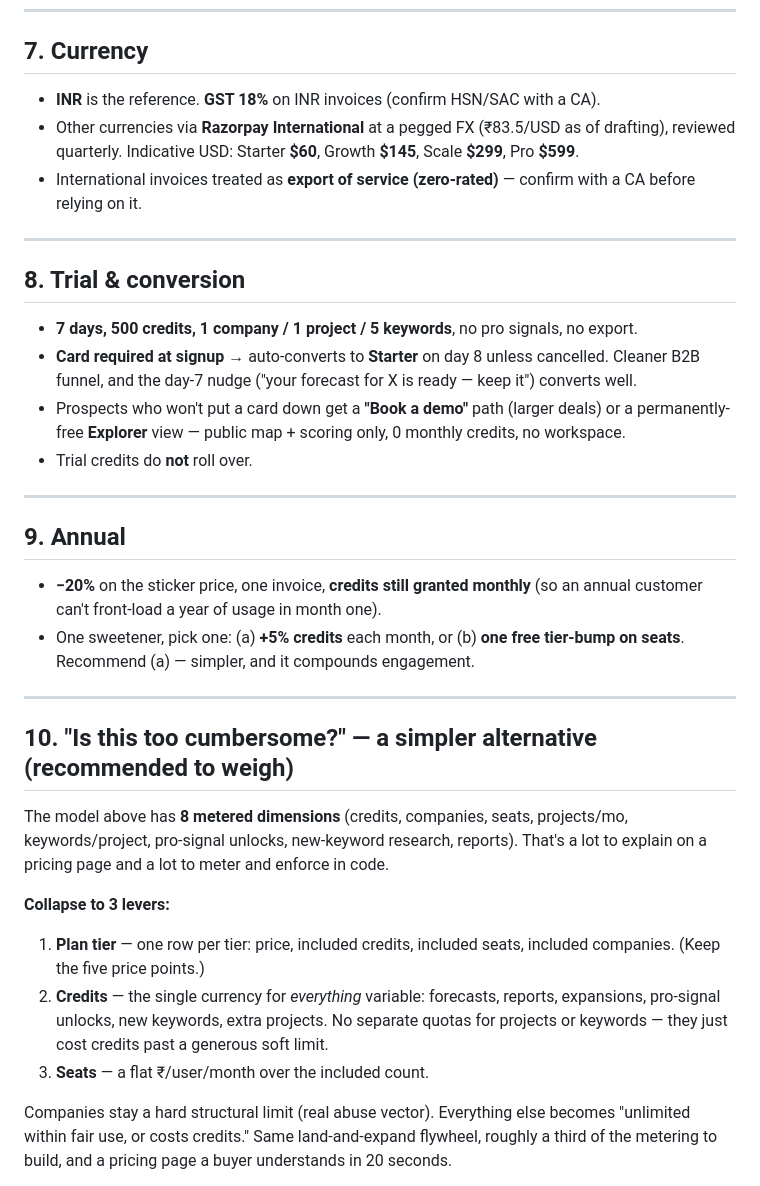
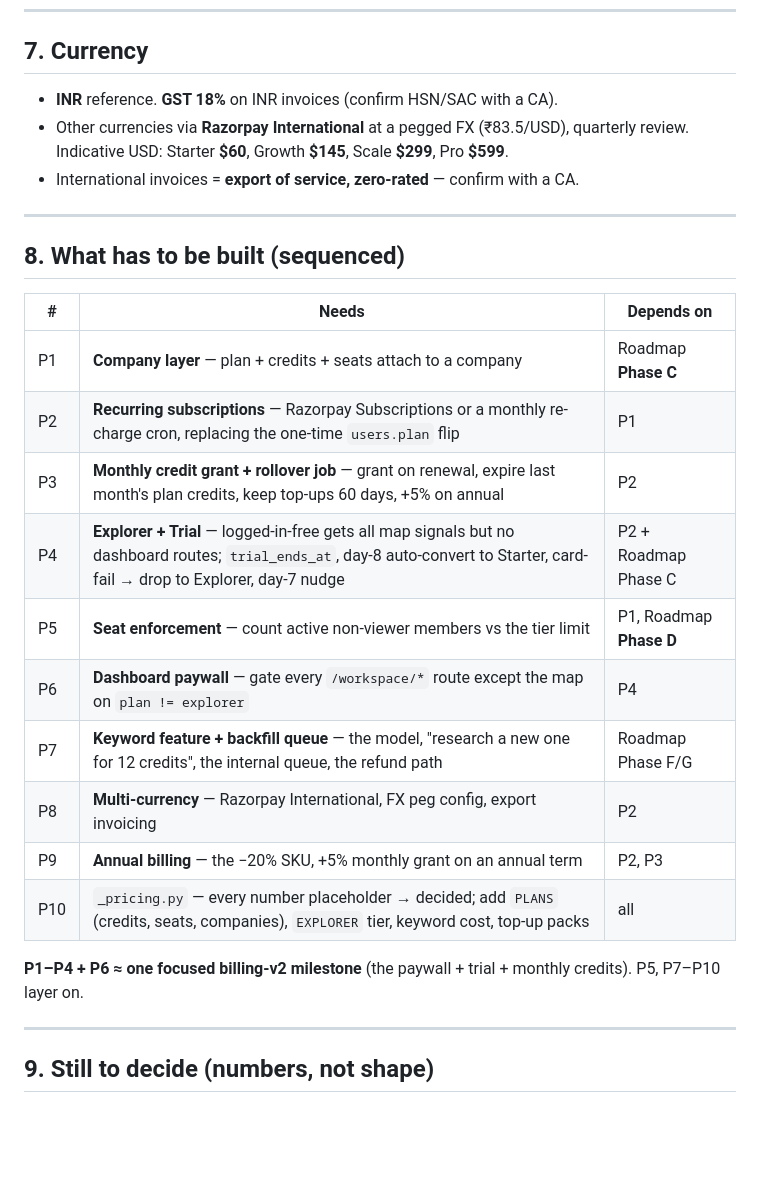
Before and after one commit to Raghotham-harish/paisa-map, a Markdown page: docs/PRICING_MODEL.md, the part around one of its changes. Rendered like a GitHub page; blank space fills up the shorter version.

```diff
--- a/docs/PRICING_MODEL.md
+++ b/docs/PRICING_MODEL.md
@@ -139,57 +154,33 @@ the next tier and stop buying top-ups" prompt.
 
 ## 7. Currency
 
-- **INR** is the reference. **GST 18%** on INR invoices (confirm HSN/SAC with a CA).
-- Other currencies via **Razorpay International** at a pegged FX (₹83.5/USD as of
-  drafting), reviewed quarterly. Indicative USD: Starter **$60**, Growth **$145**,
-  Scale **$299**, Pro **$599**.
-- International invoices treated as **export of service (zero-rated)** — confirm
-  with a CA before relying on it.
+- **INR** reference. **GST 18%** on INR invoices (confirm HSN/SAC with a CA).
+- Other currencies via **Razorpay International** at a pegged FX (₹83.5/USD),
+  quarterly review. Indicative USD: Starter **$60**, Growth **$145**, Scale
+  **$299**, Pro **$599**.
+- International invoices = **export of service, zero-rated** — confirm with a CA.
 
 ---
 
-## 8. Trial & conversion
+## 8. What has to be built (sequenced)
 
-- **7 days, 500 credits, 1 company / 1 project / 5 keywords**, no pro signals,
-  no export.
-- **Card required at signup** → auto-converts to **Starter** on day 8 unless
-  cancelled. Cleaner B2B funnel, and the day-7 nudge ("your forecast for X is
-  ready — keep it") converts well.
-- Prospects who won't put a card down get a **"Book a demo"** path (larger deals)
-  or a permanently-free **Explorer** view — public map + scoring only, 0 monthly
-  credits, no workspace.
-- Trial credits do **not** roll over.
+| # | Needs | Depends on |
+|---|---|---|
+| P1 | **Company layer** — plan + credits + seats attach to a company | Roadmap **Phase C** |
+| P2 | **Recurring subscriptions** — Razorpay Subscriptions or a monthly re-charge cron, replacing the one-time `users.plan` flip | P1 |
+| P3 | **Monthly credit grant + rollover job** — grant on renewal, expire last month's plan credits, keep top-ups 60 days, +5% on annual | P2 |
+| P4 | **Explorer + Trial** — logged-in-free gets all map signals but no dashboard routes; `trial_ends_at`, day-8 auto-convert to Starter, card-fail → drop to Explorer, day-7 nudge | P2 + Roadmap Phase C |
+| P5 | **Seat enforcement** — count active non-viewer members vs the tier limit | P1, Roadmap **Phase D** |
+| P6 | **Dashboard paywall** — gate every `/workspace/*` route except the map on `plan != explorer` | P4 |
+| P7 | **Keyword feature + backfill queue** — the model, "research a new one for 12 credits", the internal queue, the refund path | Roadmap Phase F/G |
+| P8 | **Multi-currency** — Razorpay International, FX peg config, export invoicing | P2 |
+| P9 | **Annual billing** — the −20% SKU, +5% monthly grant on an annual term | P2, P3 |
+| P10 | `_pricing.py` — every number placeholder → decided; add `PLANS` (credits, seats, companies), `EXPLORER` tier, keyword cost, top-up packs | all |
+
+**P1–P4 + P6 ≈ one focused billing-v2 milestone** (the paywall + trial + monthly
+credits). P5, P7–P10 layer on.
 
 ---
 
-## 9. Annual
+## 9. Still to decide (numbers, not shape)
 
-- **−20%** on the sticker price, one invoice, **credits still granted monthly**
-  (so an annual customer can't front-load a year of usage in month one).
-- One sweetener, pick one: (a) **+5% credits** each month, or (b) **one free
-  tier-bump on seats**. Recommend (a) — simpler, and it compounds engagement.
-
----
-
-## 10. "Is this too cumbersome?" — a simpler alternative (recommended to weigh)
-
-The model above has **8 metered dimensions** (credits, companies, seats,
-projects/mo, keywords/project, pro-signal unlocks, new-keyword research,
-reports). That's a lot to explain on a pricing page and a lot to meter and
-enforce in code.
-
-**Collapse to 3 levers:**
-
-1. **Plan tier** — one row per tier: price, included credits, included seats,
-   included companies. (Keep the five price points.)
-2. **Credits** — the single currency for *everything* variable: forecasts,
-   reports, expansions, pro-signal unlocks, new keywords, extra projects. No
-   separate quotas for projects or keywords — they just cost credits past a
-   generous soft limit.
-3. **Seats** — a flat ₹/user/month over the included count.
-
-Companies stay a hard structural limit (real abuse vector). Everything else
-becomes "unlimited within fair use, or costs credits." Same land-and-expand
-flywheel, roughly a third of the metering to build, and a pricing page a buyer
-understands in 20 seconds.
-
```
Also changed, not shown: other parts of docs/PRICING_MODEL.md (+123 -137 lines).
